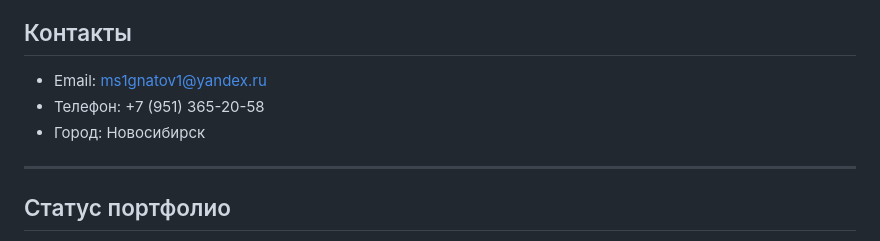
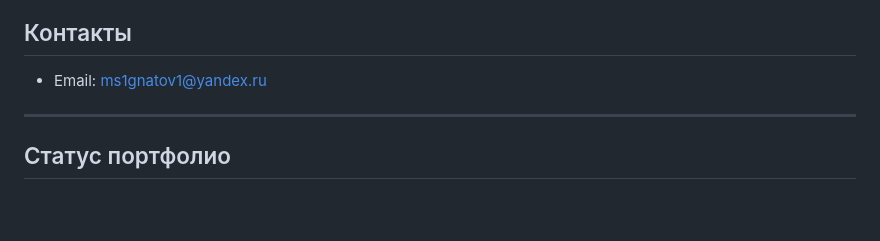
Before and after one commit to Angel-Energy/qa-portfolio, a Markdown page: README.md, the part around the change. GitHub-like rendering; blank space fills up the shorter version.

```diff
--- a/README.md
+++ b/README.md
@@ -93,8 +93,7 @@
 ## Контакты
 
 - Email: ms1gnatov1@yandex.ru
-- Телефон: +7 (951) 365-20-58
-- Город: Новосибирск
+
 
 ---
 
```
